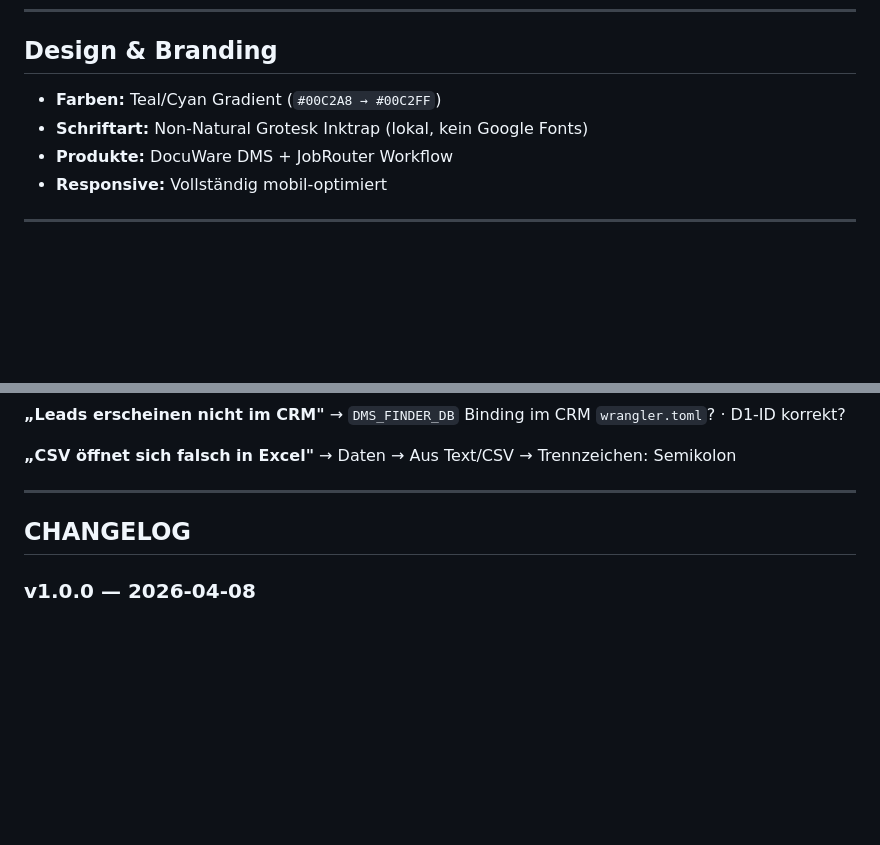
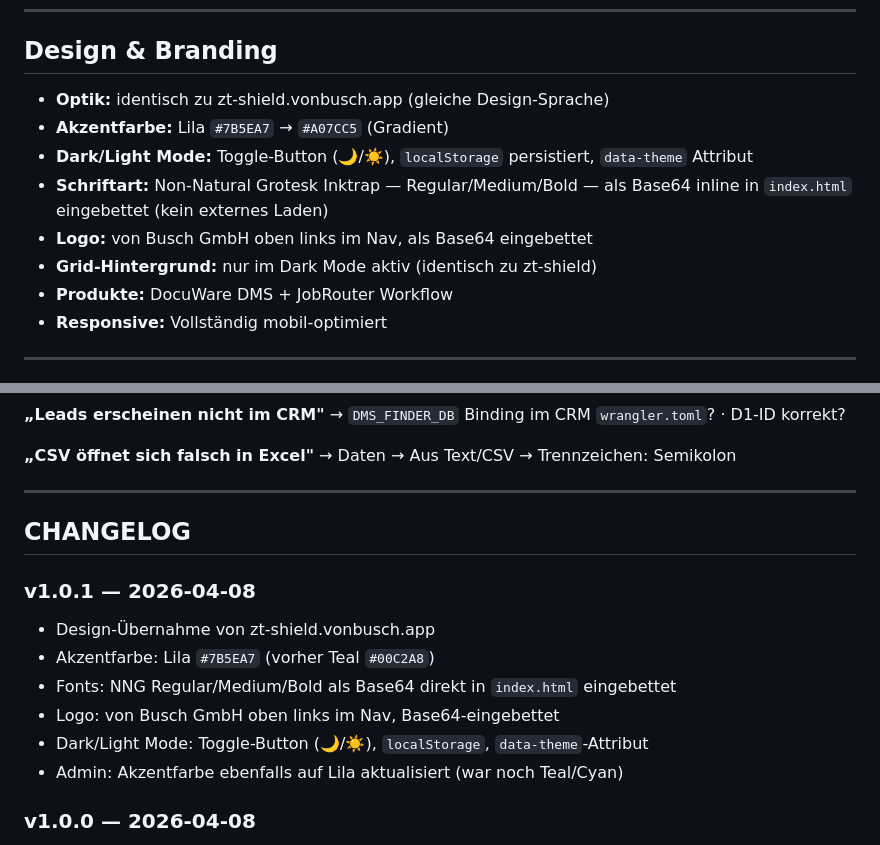
Before and after one commit to axelweichert/dmsfinder-vonbusch, a Markdown page: README.md, 2 parts joined by grey strips. Drawn GitHub-style; blank space fills up the shorter version.

Commit message:
feat(dms-finder): v1.0.1 — zt-shield Design-Übernahme (Lila #7B5EA7, Dark/Light Mode, NNG-Fonts Base64, von Busch Logo oben links); Admin-Farben auf Lila; README aktualisiert
feat(dms-finder): v1.0.1 — zt-shield Design-Übernahme (Lila #7B5EA7, Dark/Light Mode, NNG-Fonts Base64, von Busch Logo oben links); Admin-Farben auf Lila; README aktualisiert

```diff
--- a/README.md
+++ b/README.md
@@ -30,8 +30,12 @@ dms-finder/
 
 ## Design & Branding
 
-- **Farben:** Teal/Cyan Gradient (`#00C2A8 → #00C2FF`)
-- **Schriftart:** Non-Natural Grotesk Inktrap (lokal, kein Google Fonts)
+- **Optik:** identisch zu zt-shield.vonbusch.app (gleiche Design-Sprache)
+- **Akzentfarbe:** Lila `#7B5EA7` → `#A07CC5` (Gradient)
+- **Dark/Light Mode:** Toggle-Button (🌙/☀️), `localStorage` persistiert, `data-theme` Attribut
+- **Schriftart:** Non-Natural Grotesk Inktrap — Regular/Medium/Bold — als Base64 inline in `index.html` eingebettet (kein externes Laden)
+- **Logo:** von Busch GmbH oben links im Nav, als Base64 eingebettet
+- **Grid-Hintergrund:** nur im Dark Mode aktiv (identisch zu zt-shield)
 - **Produkte:** DocuWare DMS + JobRouter Workflow
 - **Responsive:** Vollständig mobil-optimiert
 
@@ -288,6 +292,14 @@ CRM-Ansicht: **Marketing → Lead Magneten → DMS Finder**
 
 ## CHANGELOG
 
+### v1.0.1 — 2026-04-08
+- Design-Übernahme von zt-shield.vonbusch.app
+- Akzentfarbe: Lila `#7B5EA7` (vorher Teal `#00C2A8`)
+- Fonts: NNG Regular/Medium/Bold als Base64 direkt in `index.html` eingebettet
+- Logo: von Busch GmbH oben links im Nav, Base64-eingebettet
+- Dark/Light Mode: Toggle-Button (🌙/☀️), `localStorage`, `data-theme`-Attribut
+- Admin: Akzentfarbe ebenfalls auf Lila aktualisiert (war noch Teal/Cyan)
+
 ### v1.0.0 — 2026-04-08
 - Initiales Release
 - Gratis Digitalisierungs-Check (6 Fragen, max. 42 Punkte)
```
